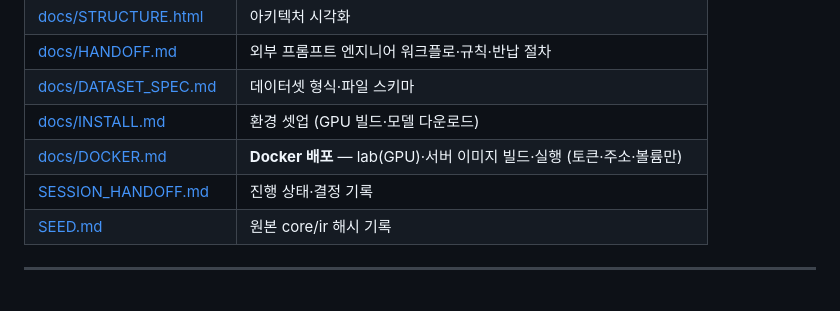
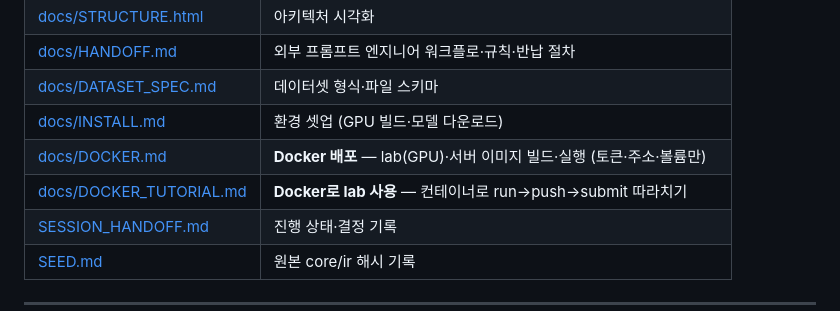
Before and after one commit to hyayi/plr-prompt-lab, a Markdown page: README.md, the part around the change. Drawn GitHub-style.

```diff
--- a/README.md
+++ b/README.md
@@ -137,6 +137,7 @@ configs)의 해시라 knob 하나만 바꿔도 다른 값이 찍힙니다.
 | [docs/DATASET_SPEC.md](docs/DATASET_SPEC.md) | 데이터셋 형식·파일 스키마 |
 | [docs/INSTALL.md](docs/INSTALL.md) | 환경 셋업 (GPU 빌드·모델 다운로드) |
 | [docs/DOCKER.md](docs/DOCKER.md) | **Docker 배포** — lab(GPU)·서버 이미지 빌드·실행 (토큰·주소·볼륨만) |
+| [docs/DOCKER_TUTORIAL.md](docs/DOCKER_TUTORIAL.md) | **Docker로 lab 사용** — 컨테이너로 run→push→submit 따라치기 |
 | [SESSION_HANDOFF.md](SESSION_HANDOFF.md) | 진행 상태·결정 기록 |
 | [SEED.md](SEED.md) | 원본 core/ir 해시 기록 |
 
```
Also changed, not shown: docs/DOCKER_TUTORIAL.md (added, +157 -0 lines).
